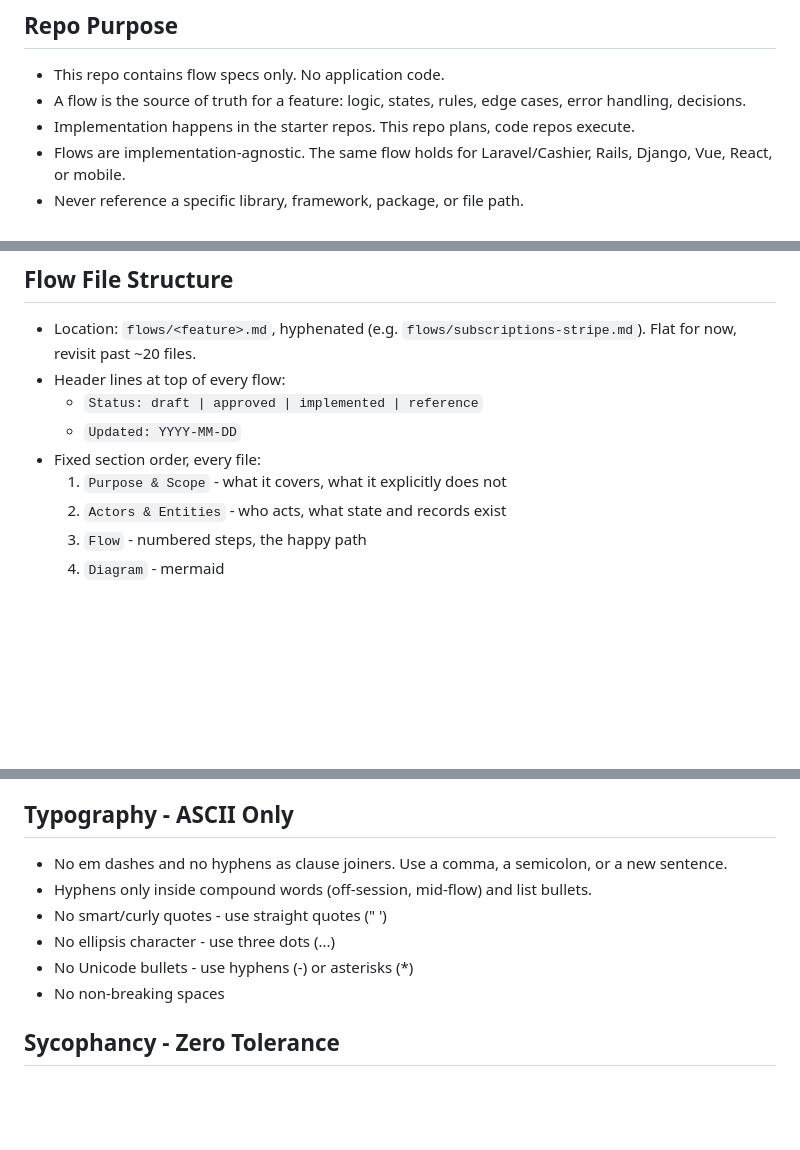
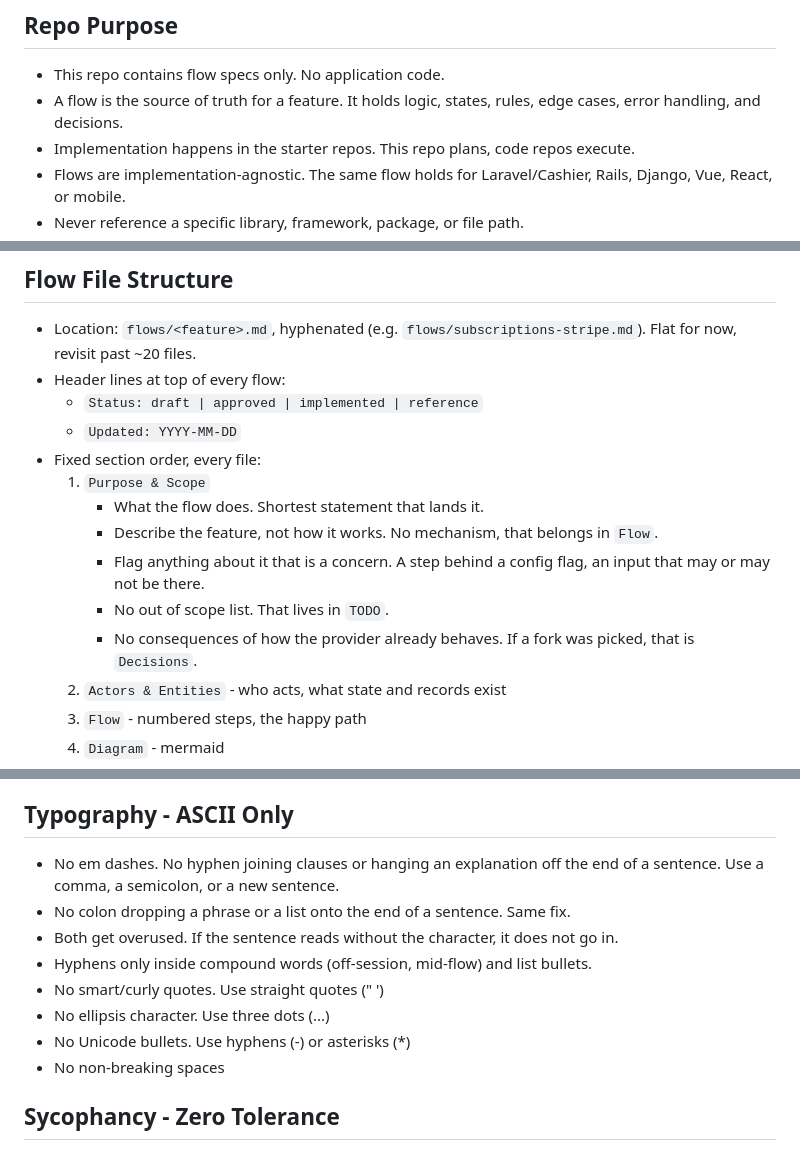
Before and after one commit to websanova/starter-flows, a Markdown page: CLAUDE.md, 3 parts joined by grey strips. Drawn GitHub-style; blank space fills up the shorter version.

Commit message:
Clean up rules and overuse of dashes and colons in CLAUDE.

```diff
--- a/CLAUDE.md
+++ b/CLAUDE.md
@@ -9,7 +9,7 @@
 
 ## Repo Purpose
 - This repo contains flow specs only. No application code.
-- A flow is the source of truth for a feature: logic, states, rules, edge cases, error handling, decisions.
+- A flow is the source of truth for a feature. It holds logic, states, rules, edge cases, error handling, and decisions.
 - Implementation happens in the starter repos. This repo plans, code repos execute.
 - Flows are implementation-agnostic. The same flow holds for Laravel/Cashier, Rails, Django, Vue, React, or mobile.
 - Never reference a specific library, framework, package, or file path.
@@ -21,7 +21,12 @@
   - `Status: draft | approved | implemented | reference`
   - `Updated: YYYY-MM-DD`
 - Fixed section order, every file:
-  1. `Purpose & Scope` - what it covers, what it explicitly does not
+  1. `Purpose & Scope`
+     - What the flow does. Shortest statement that lands it.
+     - Describe the feature, not how it works. No mechanism, that belongs in `Flow`.
+     - Flag anything about it that is a concern. A step behind a config flag, an input that may or may not be there.
+     - No out of scope list. That lives in `TODO`.
+     - No consequences of how the provider already behaves. If a fork was picked, that is `Decisions`.
   2. `Actors & Entities` - who acts, what state and records exist
   3. `Flow` - numbered steps, the happy path
   4. `Diagram` - mermaid
@@ -59,11 +64,13 @@
 - Never restate what I just said back to me.
 
 ## Typography - ASCII Only
-- No em dashes and no hyphens as clause joiners. Use a comma, a semicolon, or a new sentence.
+- No em dashes. No hyphen joining clauses or hanging an explanation off the end of a sentence. Use a comma, a semicolon, or a new sentence.
+- No colon dropping a phrase or a list onto the end of a sentence. Same fix.
+- Both get overused. If the sentence reads without the character, it does not go in.
 - Hyphens only inside compound words (off-session, mid-flow) and list bullets.
-- No smart/curly quotes - use straight quotes (" ')
-- No ellipsis character - use three dots (...)
-- No Unicode bullets - use hyphens (-) or asterisks (*)
+- No smart/curly quotes. Use straight quotes (" ')
+- No ellipsis character. Use three dots (...)
+- No Unicode bullets. Use hyphens (-) or asterisks (*)
 - No non-breaking spaces
 
 ## Sycophancy - Zero Tolerance
```
Also changed, not shown: other parts of CLAUDE.md (+2 -2 lines).
